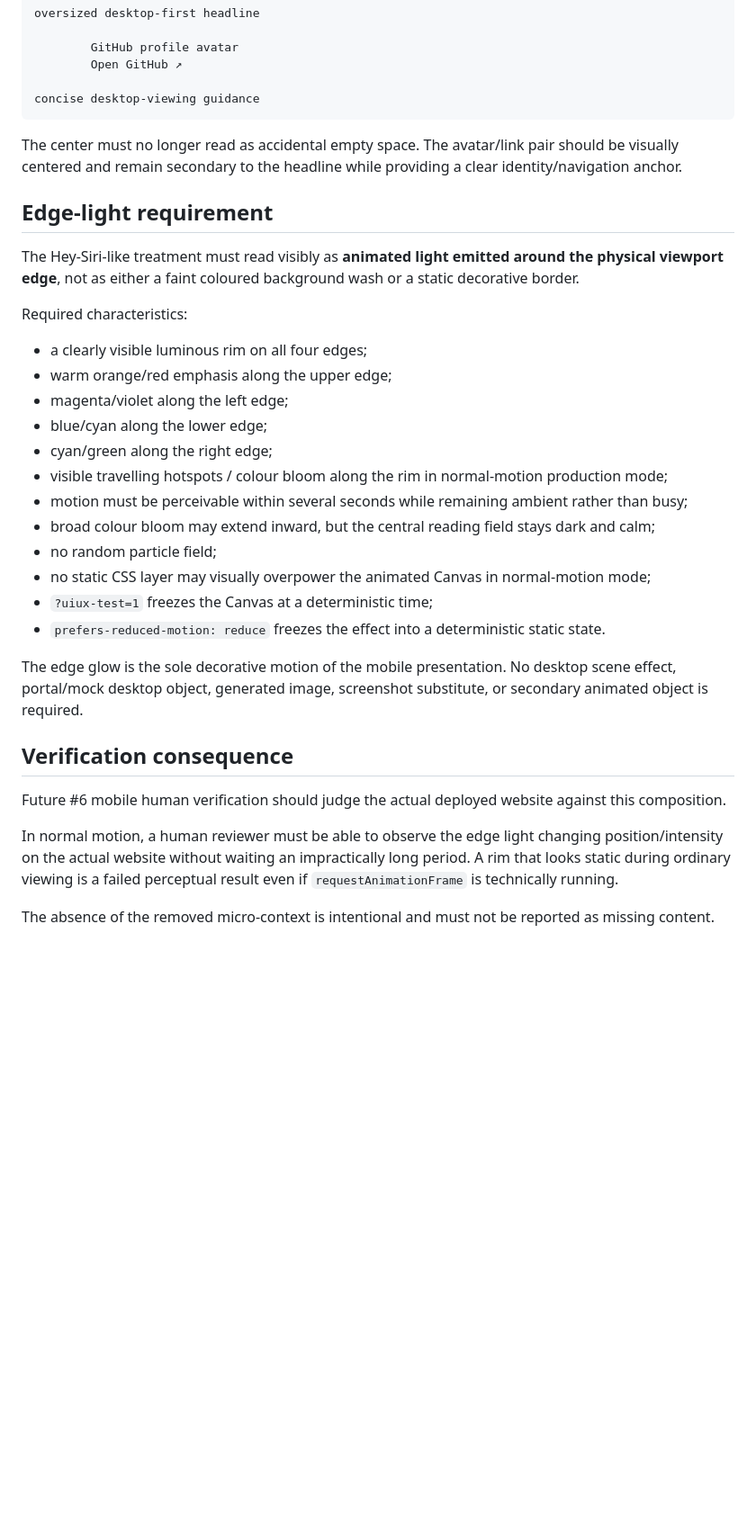
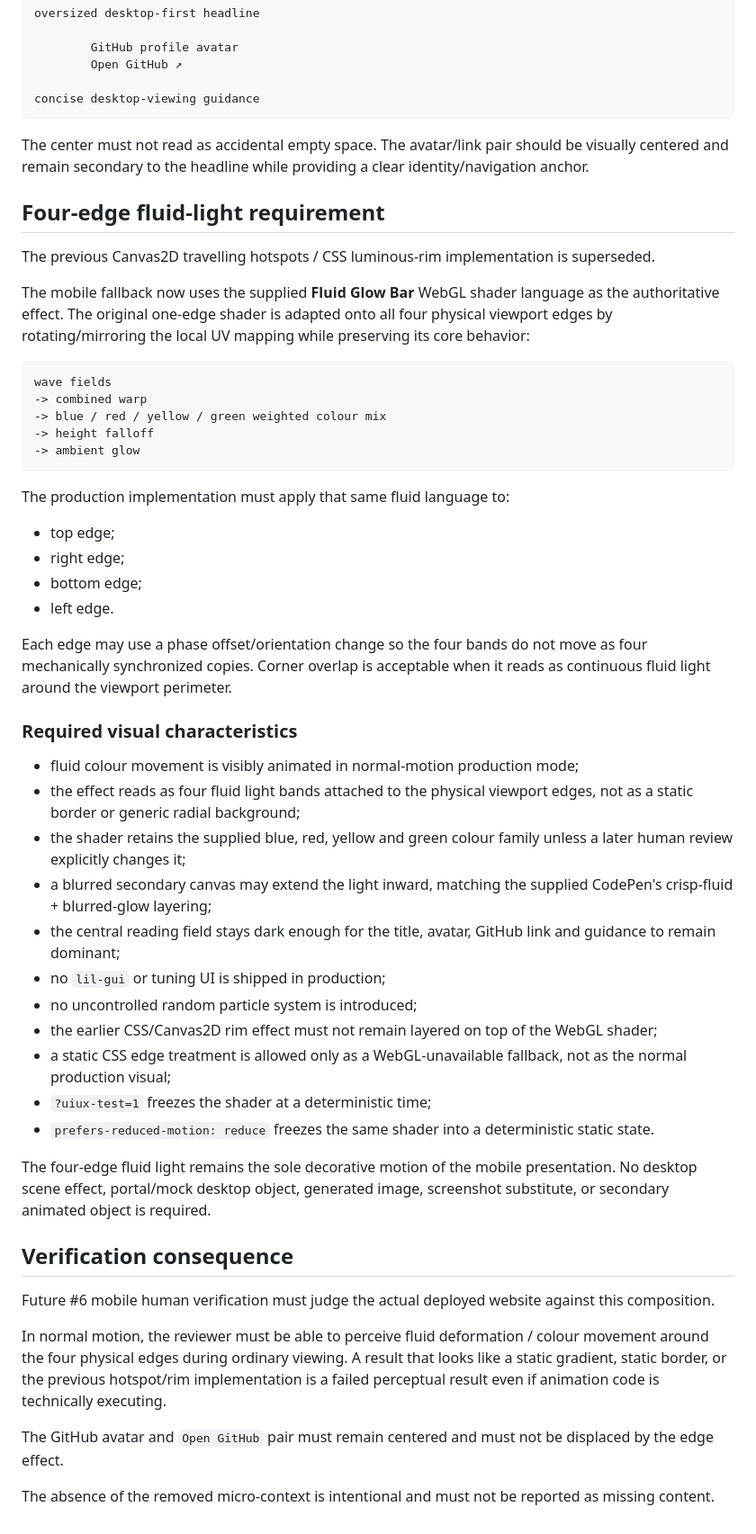
Before and after one commit to CTWalk/CTWalk.github.io, a Markdown page: UI_UX_MOBILE_FALLBACK_VISUAL_AMENDMENT.md, the part around the change. Shown at 90% size. GitHub-like rendering; blank space fills up the shorter version.

Commit message:
Update mobile visual contract for four-side fluid shader

````diff
--- a/UI_UX_MOBILE_FALLBACK_VISUAL_AMENDMENT.md
+++ b/UI_UX_MOBILE_FALLBACK_VISUAL_AMENDMENT.md
@@ -39,33 +39,53 @@ oversized desktop-first headline
 concise desktop-viewing guidance
 ```
 
-The center must no longer read as accidental empty space. The avatar/link pair should be visually centered and remain secondary to the headline while providing a clear identity/navigation anchor.
+The center must not read as accidental empty space. The avatar/link pair should be visually centered and remain secondary to the headline while providing a clear identity/navigation anchor.
 
-## Edge-light requirement
+## Four-edge fluid-light requirement
 
-The Hey-Siri-like treatment must read visibly as **animated light emitted around the physical viewport edge**, not as either a faint coloured background wash or a static decorative border.
+The previous Canvas2D travelling hotspots / CSS luminous-rim implementation is superseded.
 
-Required characteristics:
+The mobile fallback now uses the supplied **Fluid Glow Bar** WebGL shader language as the authoritative effect. The original one-edge shader is adapted onto all four physical viewport edges by rotating/mirroring the local UV mapping while preserving its core behavior:
 
-- a clearly visible luminous rim on all four edges;
-- warm orange/red emphasis along the upper edge;
-- magenta/violet along the left edge;
-- blue/cyan along the lower edge;
-- cyan/green along the right edge;
-- visible travelling hotspots / colour bloom along the rim in normal-motion production mode;
-- motion must be perceivable within several seconds while remaining ambient rather than busy;
-- broad colour bloom may extend inward, but the central reading field stays dark and calm;
-- no random particle field;
-- no static CSS layer may visually overpower the animated Canvas in normal-motion mode;
-- `?uiux-test=1` freezes the Canvas at a deterministic time;
-- `prefers-reduced-motion: reduce` freezes the effect into a deterministic static state.
+```text
+wave fields
+-> combined warp
+-> blue / red / yellow / green weighted colour mix
+-> height falloff
+-> ambient glow
+```
 
-The edge glow is the sole decorative motion of the mobile presentation. No desktop scene effect, portal/mock desktop object, generated image, screenshot substitute, or secondary animated object is required.
+The production implementation must apply that same fluid language to:
+
+- top edge;
+- right edge;
+- bottom edge;
+- left edge.
+
+Each edge may use a phase offset/orientation change so the four bands do not move as four mechanically synchronized copies. Corner overlap is acceptable when it reads as continuous fluid light around the viewport perimeter.
+
+### Required visual characteristics
+
+- fluid colour movement is visibly animated in normal-motion production mode;
+- the effect reads as four fluid light bands attached to the physical viewport edges, not as a static border or generic radial background;
+- the shader retains the supplied blue, red, yellow and green colour family unless a later human review explicitly changes it;
+- a blurred secondary canvas may extend the light inward, matching the supplied CodePen's crisp-fluid + blurred-glow layering;
+- the central reading field stays dark enough for the title, avatar, GitHub link and guidance to remain dominant;
+- no `lil-gui` or tuning UI is shipped in production;
+- no uncontrolled random particle system is introduced;
+- the earlier CSS/Canvas2D rim effect must not remain layered on top of the WebGL shader;
+- a static CSS edge treatment is allowed only as a WebGL-unavailable fallback, not as the normal production visual;
+- `?uiux-test=1` freezes the shader at a deterministic time;
+- `prefers-reduced-motion: reduce` freezes the same shader into a deterministic static state.
+
+The four-edge fluid light remains the sole decorative motion of the mobile presentation. No desktop scene effect, portal/mock desktop object, generated image, screenshot substitute, or secondary animated object is required.
 
 ## Verification consequence
 
-Future #6 mobile human verification should judge the actual deployed website against this composition.
+Future #6 mobile human verification must judge the actual deployed website against this composition.
 
-In normal motion, a human reviewer must be able to observe the edge light changing position/intensity on the actual website without waiting an impractically long period. A rim that looks static during ordinary viewing is a failed perceptual result even if `requestAnimationFrame` is technically running.
+In normal motion, the reviewer must be able to perceive fluid deformation / colour movement around the four physical edges during ordinary viewing. A result that looks like a static gradient, static border, or the previous hotspot/rim implementation is a failed perceptual result even if animation code is technically executing.
+
+The GitHub avatar and `Open GitHub` pair must remain centered and must not be displaced by the edge effect.
 
 The absence of the removed micro-context is intentional and must not be reported as missing content.
````
